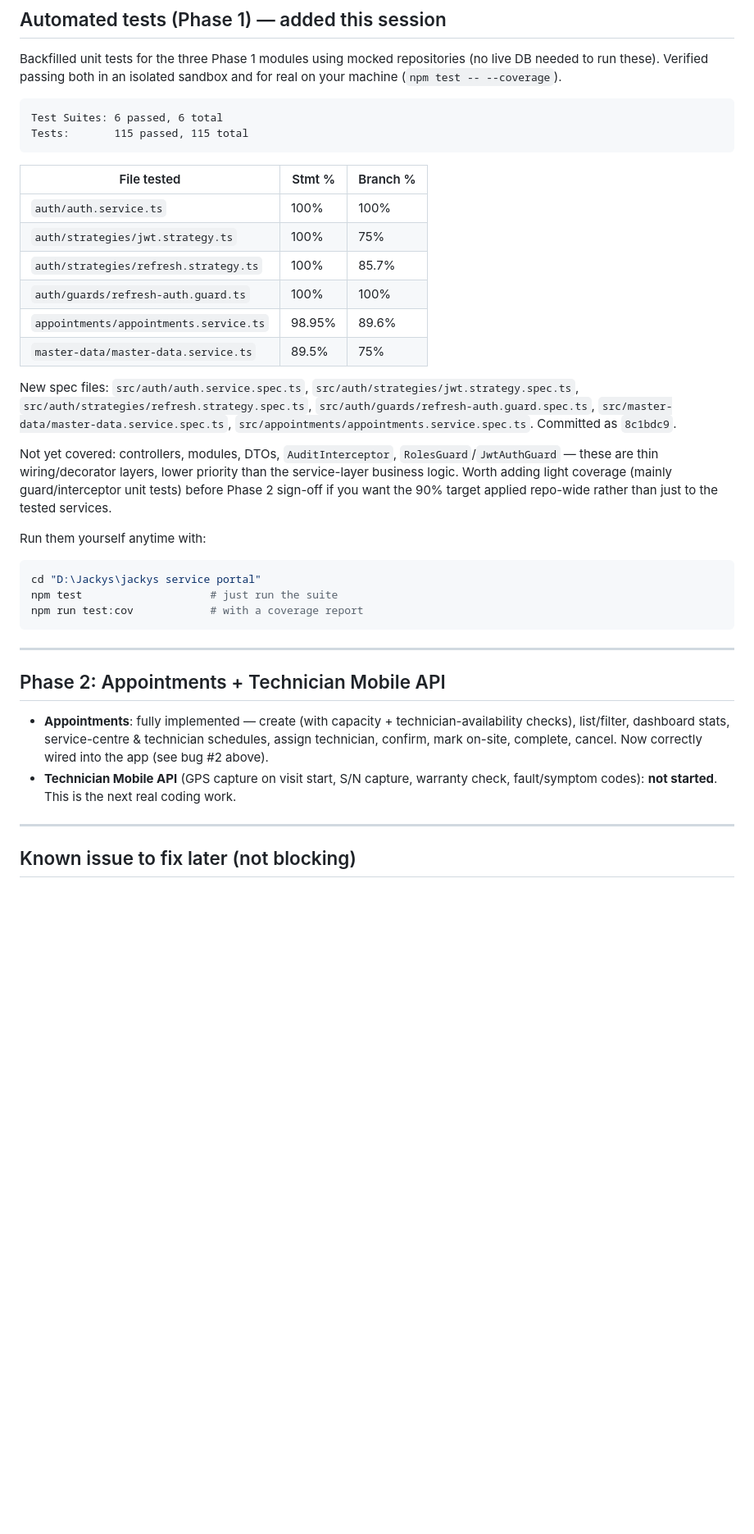
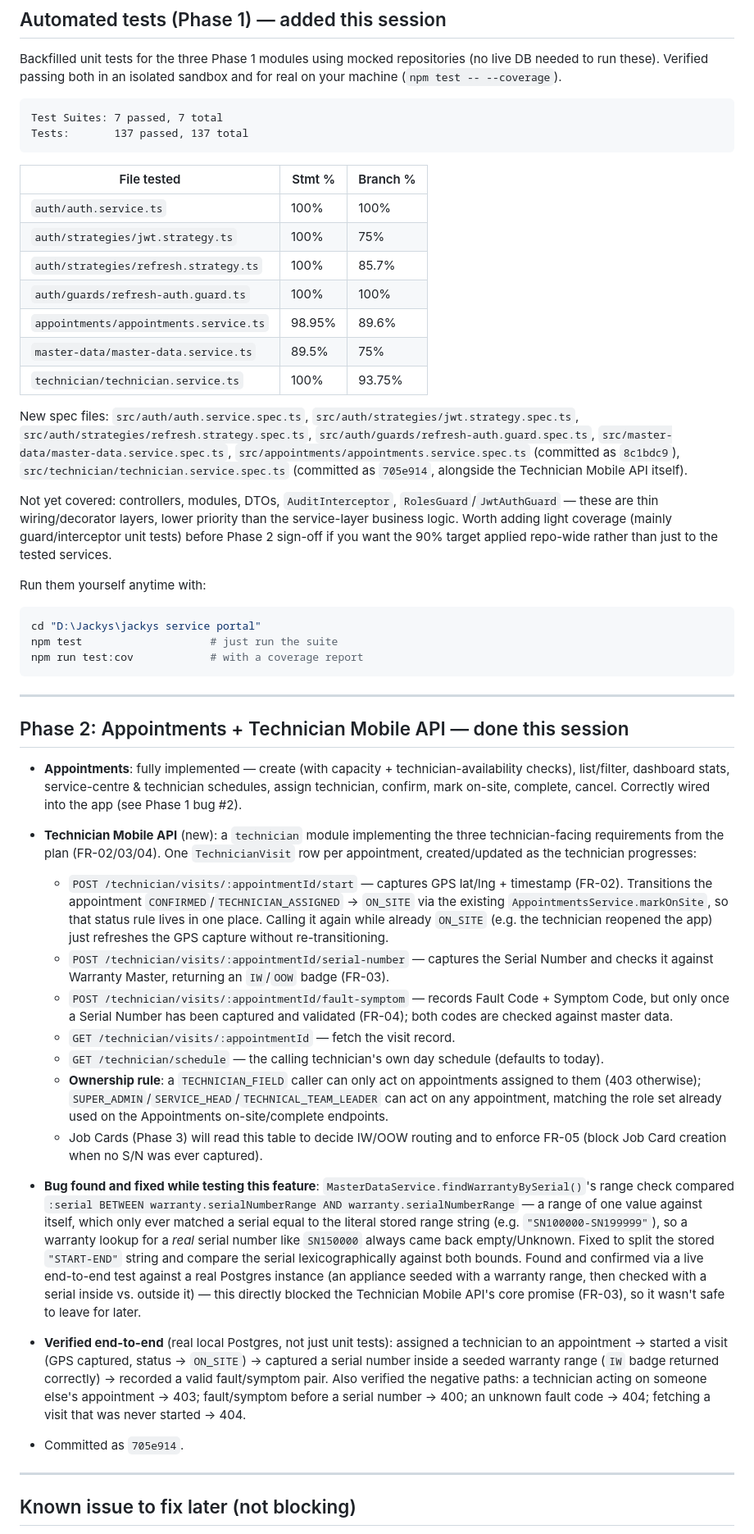
Before and after one commit to vysakhraju/jackys-service-portal, a Markdown page: docs/planning/STATUS_TRACKER.md, the part around one of its changes. Shown at 82% size. Drawn GitHub-style; blank space fills up the shorter version.

Commit message:
docs: record Phase 2 (Appointments + Technician Mobile API) in STATUS_TRACKER.md

````diff
--- a/docs/planning/STATUS_TRACKER.md
+++ b/docs/planning/STATUS_TRACKER.md
@@ -78,8 +78,8 @@ All fixes are committed to git (`c4feeb7`, `880092d`) and written into `src/` on
 Backfilled unit tests for the three Phase 1 modules using mocked repositories (no live DB needed to run these). Verified passing both in an isolated sandbox and for real on your machine (`npm test -- --coverage`).
 
 ```
-Test Suites: 6 passed, 6 total
-Tests:       115 passed, 115 total
+Test Suites: 7 passed, 7 total
+Tests:       137 passed, 137 total
 ```
 
 | File tested | Stmt % | Branch % |
@@ -90,8 +90,9 @@ Tests:       115 passed, 115 total
 | `auth/guards/refresh-auth.guard.ts` | 100% | 100% |
 | `appointments/appointments.service.ts` | 98.95% | 89.6% |
 | `master-data/master-data.service.ts` | 89.5% | 75% |
+| `technician/technician.service.ts` | 100% | 93.75% |
 
-New spec files: `src/auth/auth.service.spec.ts`, `src/auth/strategies/jwt.strategy.spec.ts`, `src/auth/strategies/refresh.strategy.spec.ts`, `src/auth/guards/refresh-auth.guard.spec.ts`, `src/master-data/master-data.service.spec.ts`, `src/appointments/appointments.service.spec.ts`. Committed as `8c1bdc9`.
+New spec files: `src/auth/auth.service.spec.ts`, `src/auth/strategies/jwt.strategy.spec.ts`, `src/auth/strategies/refresh.strategy.spec.ts`, `src/auth/guards/refresh-auth.guard.spec.ts`, `src/master-data/master-data.service.spec.ts`, `src/appointments/appointments.service.spec.ts` (committed as `8c1bdc9`), `src/technician/technician.service.spec.ts` (committed as `705e914`, alongside the Technician Mobile API itself).
 
 Not yet covered: controllers, modules, DTOs, `AuditInterceptor`, `RolesGuard`/`JwtAuthGuard` — these are thin wiring/decorator layers, lower priority than the service-layer business logic. Worth adding light coverage (mainly guard/interceptor unit tests) before Phase 2 sign-off if you want the 90% target applied repo-wide rather than just to the tested services.
 
@@ -104,10 +105,24 @@ npm run test:cov            # with a coverage report
 
 ---
 
-## Phase 2: Appointments + Technician Mobile API
+## Phase 2: Appointments + Technician Mobile API — done this session
 
-- **Appointments**: fully implemented — create (with capacity + technician-availability checks), list/filter, dashboard stats, service-centre & technician schedules, assign technician, confirm, mark on-site, complete, cancel. Now correctly wired into the app (see bug #2 above).
-- **Technician Mobile API** (GPS capture on visit start, S/N capture, warranty check, fault/symptom codes): **not started**. This is the next real coding work.
+- **Appointments**: fully implemented — create (with capacity + technician-availability checks), list/filter, dashboard stats, service-centre & technician schedules, assign technician, confirm, mark on-site, complete, cancel. Correctly wired into the app (see Phase 1 bug #2).
+
+- **Technician Mobile API** (new): a `technician` module implementing the three technician-facing requirements from the plan (FR-02/03/04). One `TechnicianVisit` row per appointment, created/updated as the technician progresses:
+  - `POST /technician/visits/:appointmentId/start` — captures GPS lat/lng + timestamp (FR-02). Transitions the appointment `CONFIRMED`/`TECHNICIAN_ASSIGNED` → `ON_SITE` via the existing `AppointmentsService.markOnSite`, so that status rule lives in one place. Calling it again while already `ON_SITE` (e.g. the technician reopened the app) just refreshes the GPS capture without re-transitioning.
+  - `POST /technician/visits/:appointmentId/serial-number` — captures the Serial Number and checks it against Warranty Master, returning an `IW`/`OOW` badge (FR-03).
+  - `POST /technician/visits/:appointmentId/fault-symptom` — records Fault Code + Symptom Code, but only once a Serial Number has been captured and validated (FR-04); both codes are checked against master data.
+  - `GET /technician/visits/:appointmentId` — fetch the visit record.
+  - `GET /technician/schedule` — the calling technician's own day schedule (defaults to today).
+  - **Ownership rule**: a `TECHNICIAN_FIELD` caller can only act on appointments assigned to them (403 otherwise); `SUPER_ADMIN`/`SERVICE_HEAD`/`TECHNICAL_TEAM_LEADER` can act on any appointment, matching the role set already used on the Appointments on-site/complete endpoints.
+  - Job Cards (Phase 3) will read this table to decide IW/OOW routing and to enforce FR-05 (block Job Card creation when no S/N was ever captured).
+
+- **Bug found and fixed while testing this feature**: `MasterDataService.findWarrantyBySerial()`'s range check compared `:serial BETWEEN warranty.serialNumberRange AND warranty.serialNumberRange` — a range of one value against itself, which only ever matched a serial equal to the literal stored range string (e.g. `"SN100000-SN199999"`), so a warranty lookup for a *real* serial number like `SN150000` always came back empty/Unknown. Fixed to split the stored `"START-END"` string and compare the serial lexicographically against both bounds. Found and confirmed via a live end-to-end test against a real Postgres instance (an appliance seeded with a warranty range, then checked with a serial inside vs. outside it) — this directly blocked the Technician Mobile API's core promise (FR-03), so it wasn't safe to leave for later.
+
+- **Verified end-to-end** (real local Postgres, not just unit tests): assigned a technician to an appointment → started a visit (GPS captured, status → `ON_SITE`) → captured a serial number inside a seeded warranty range (`IW` badge returned correctly) → recorded a valid fault/symptom pair. Also verified the negative paths: a technician acting on someone else's appointment → 403; fault/symptom before a serial number → 400; an unknown fault code → 404; fetching a visit that was never started → 404.
+
+- Committed as `705e914`.
 
 ---
 
````
Also changed, not shown: other parts of docs/planning/STATUS_TRACKER.md (+12 -2 lines).
